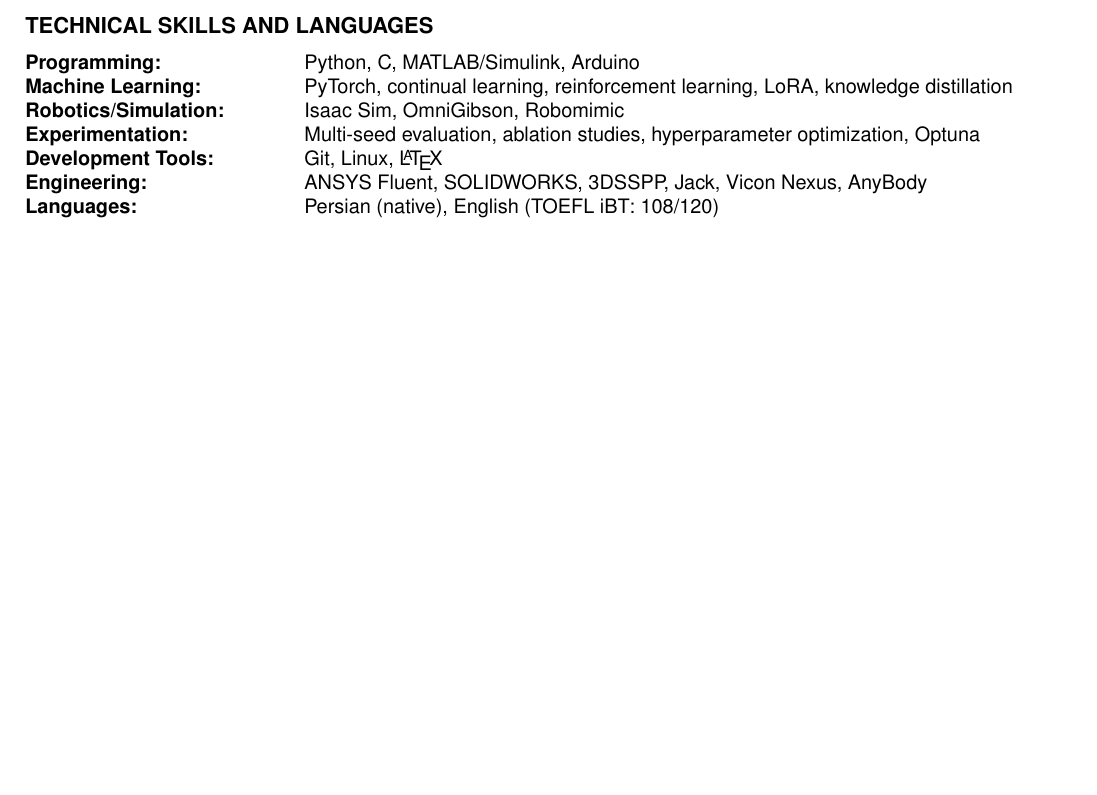
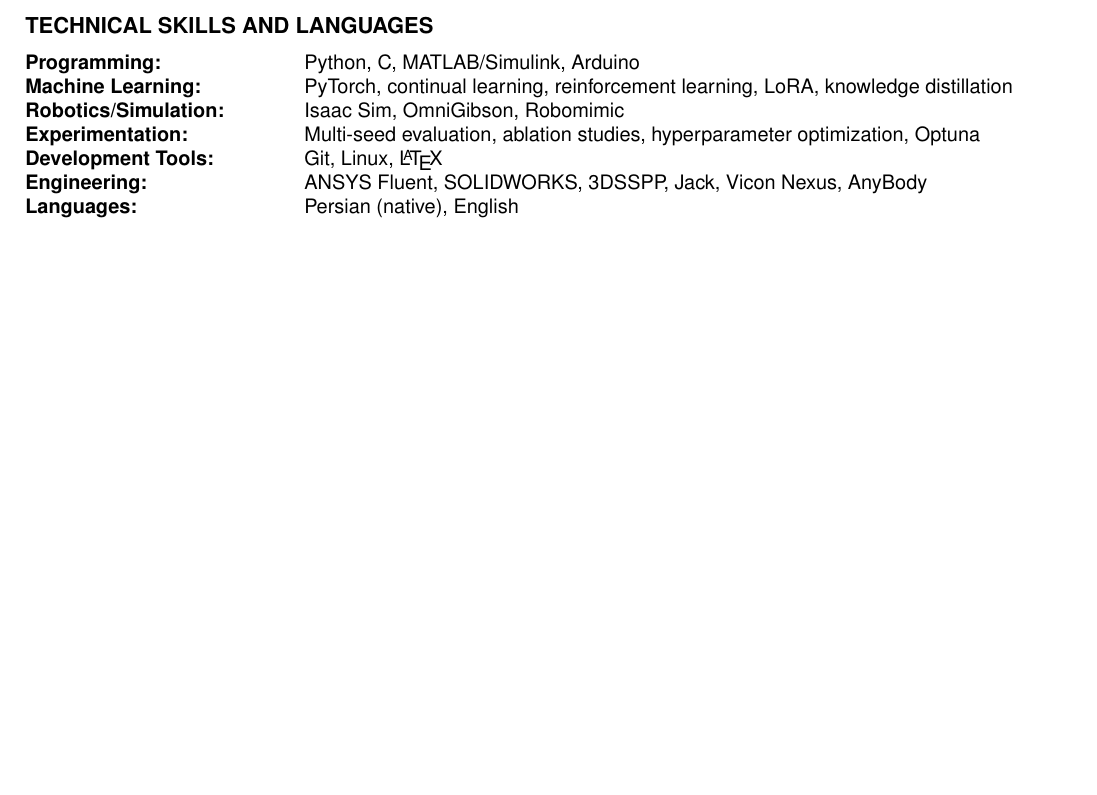
Before and after one commit to MoeMadadi/MoeMadadi.github.io, a LaTeX CV (cv/main.tex): part of page 2 of 2, cut so that both start at the same text, the shorter picture padded with empty space. Compiled offline with pdfLaTeX.

Commit message:
Remove the expired TOEFL score from the CV.

```diff
--- a/cv/main.tex
+++ b/cv/main.tex
@@ -134,7 +134,7 @@
 \textbf{Experimentation:} & Multi-seed evaluation, ablation studies, hyperparameter optimization, Optuna \\
 \textbf{Development Tools:} & Git, Linux, \LaTeX \\
 \textbf{Engineering:} & ANSYS Fluent, SOLIDWORKS, 3DSSPP, Jack, Vicon Nexus, AnyBody \\
-\textbf{Languages:} & Persian (native), English (TOEFL iBT: 108/120) \\
+\textbf{Languages:} & Persian (native), English \\
 \end{tabular}
 
 \end{document}
```
Also changed, not shown: _data/cv.yml (+1 -1 lines), assets/pdf/Mohammad_Madadi_CV.pdf, assets/pdf/cv.pdf, cv/Mohammad_Madadi_CV.pdf, cv/main.pdf.
